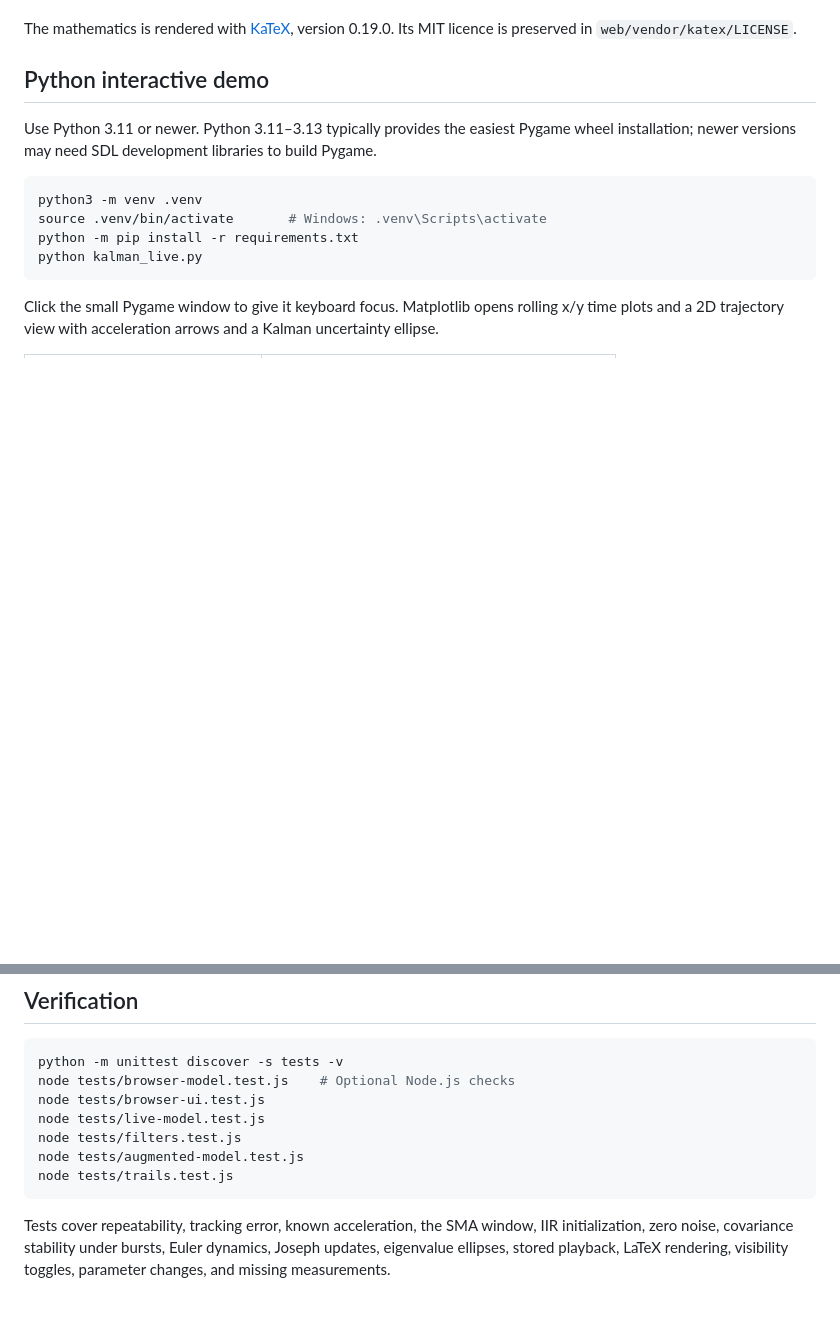
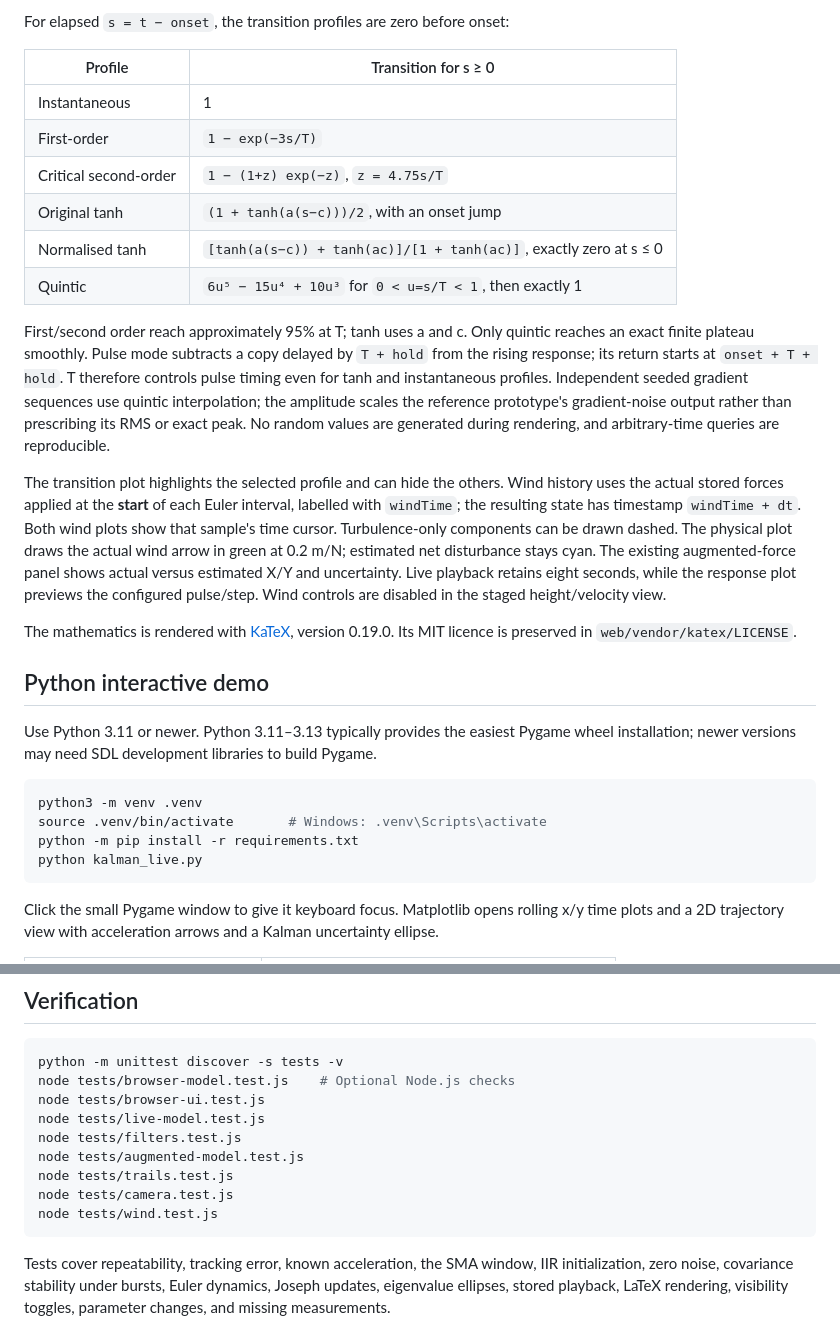
Before and after one commit to miggyval/kalman-demo, a Markdown page: README.md, 2 parts joined by grey strips. Rendered like a GitHub page; blank space fills up the shorter version.

````diff
--- a/README.md
+++ b/README.md
@@ -77,3 +92,18 @@ Choose **By series** to keep the existing solid/dashed distinction, or apply Sol
+For elapsed `s = t − onset`, the transition profiles are zero before onset:
+
+| Profile | Transition for s ≥ 0 |
+| --- | --- |
+| Instantaneous | 1 |
+| First-order | `1 − exp(−3s/T)` |
+| Critical second-order | `1 − (1+z) exp(−z)`, `z = 4.75s/T` |
+| Original tanh | `(1 + tanh(a(s−c)))/2`, with an onset jump |
+| Normalised tanh | `[tanh(a(s−c)) + tanh(ac)]/[1 + tanh(ac)]`, exactly zero at s ≤ 0 |
+| Quintic | `6u⁵ − 15u⁴ + 10u³` for `0 < u=s/T < 1`, then exactly 1 |
+
+First/second order reach approximately 95% at T; tanh uses a and c. Only quintic reaches an exact finite plateau smoothly. Pulse mode subtracts a copy delayed by `T + hold` from the rising response; its return starts at `onset + T + hold`. T therefore controls pulse timing even for tanh and instantaneous profiles. Independent seeded gradient sequences use quintic interpolation; the amplitude scales the reference prototype's gradient-noise output rather than prescribing its RMS or exact peak. No random values are generated during rendering, and arbitrary-time queries are reproducible.
+
+The transition plot highlights the selected profile and can hide the others. Wind history uses the actual stored forces applied at the **start** of each Euler interval, labelled with `windTime`; the resulting state has timestamp `windTime + dt`. Both wind plots show that sample's time cursor. Turbulence-only components can be drawn dashed. The physical plot draws the actual wind arrow in green at 0.2 m/N; estimated net disturbance stays cyan. The existing augmented-force panel shows actual versus estimated X/Y and uncertainty. Live playback retains eight seconds, while the response plot previews the configured pulse/step. Wind controls are disabled in the staged height/velocity view.
+
 The mathematics is rendered with [KaTeX](https://katex.org/docs/browser.html), version 0.19.0. Its MIT licence is preserved in `web/vendor/katex/LICENSE`.
 
 ## Python interactive demo
@@ -143,6 +173,8 @@ node tests/live-model.test.js
 node tests/filters.test.js
 node tests/augmented-model.test.js
 node tests/trails.test.js
+node tests/camera.test.js
+node tests/wind.test.js
 ```
 
 Tests cover repeatability, tracking error, known acceleration, the SMA window, IIR initialization, zero noise, covariance stability under bursts, Euler dynamics, Joseph updates, eigenvalue ellipses, stored playback, LaTeX rendering, visibility toggles, parameter changes, and missing measurements.
````
Also changed, not shown: other parts of README.md (+15 -0 lines), docs/browser-wind.png (added), 16 other files.
